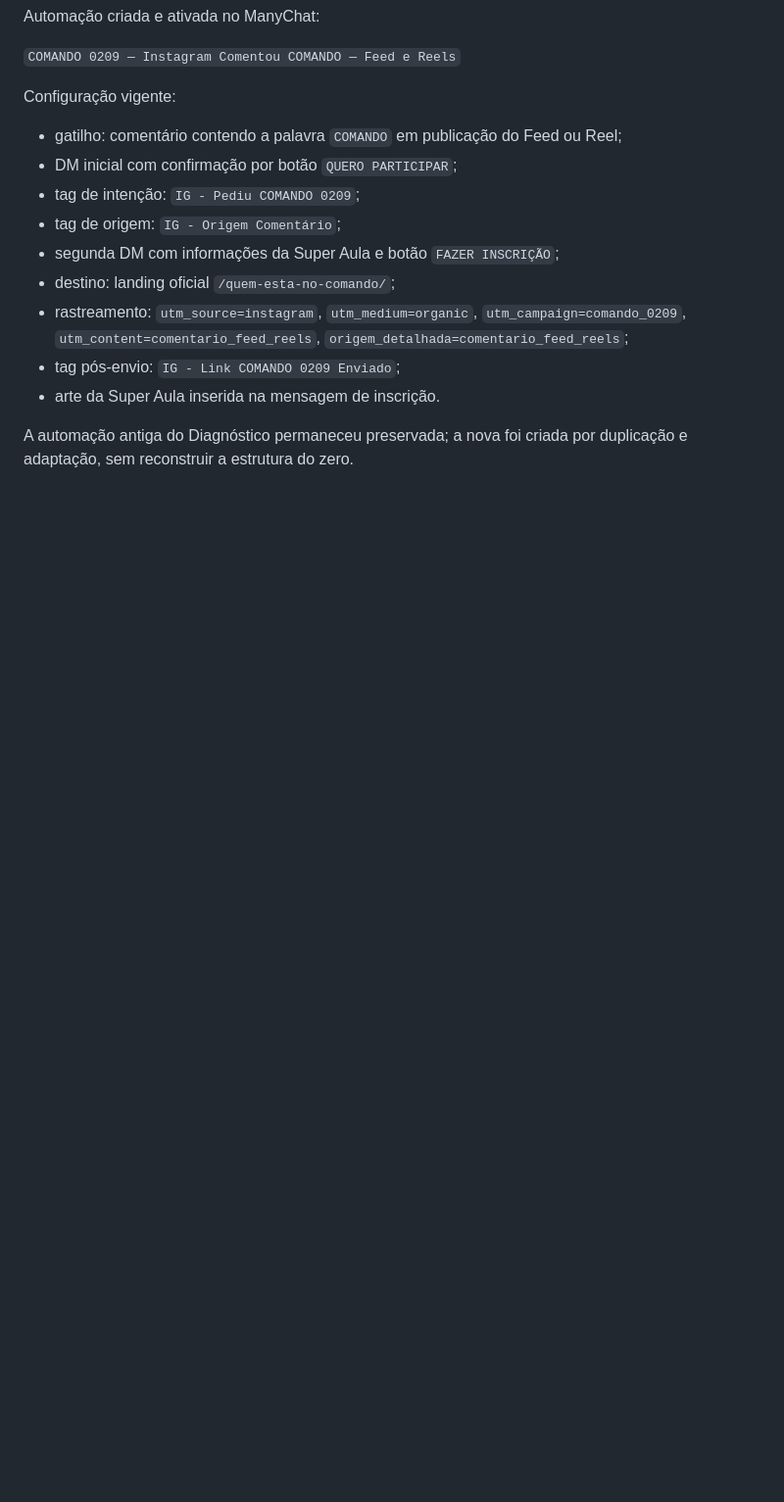
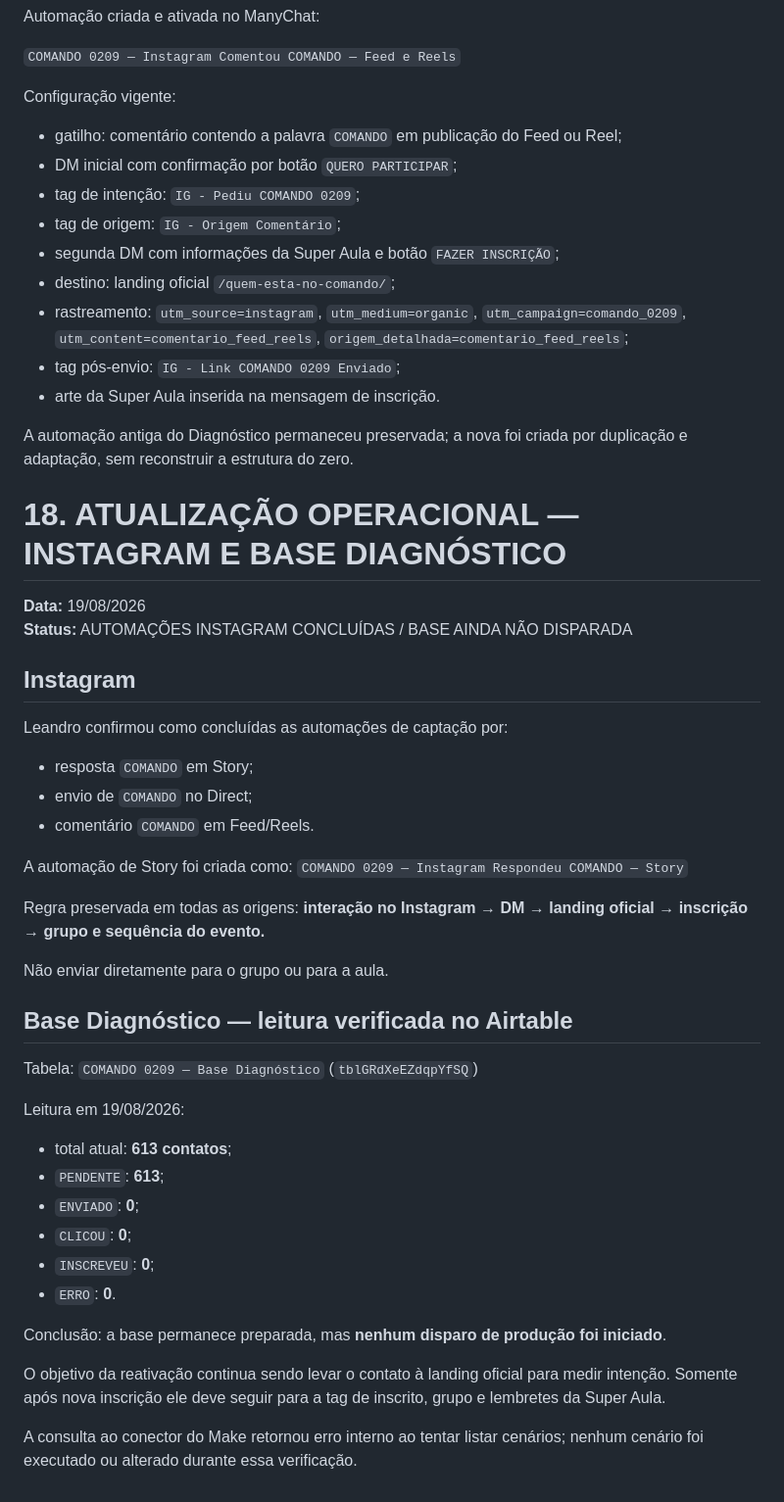
Before and after one commit to Leandrocunhaofc/Leandrocunhaofc, a Markdown page: RESET_MASCULINO/COMANDO_0209/03_CONTINUIDADE_TRAFEGO_PAGO_2_RESETMASCULINO.md, the part around the change. Shown at 98% size. Rendered like a GitHub page; blank space fills up the shorter version.

Commit message:
Registra automações Instagram e estado da base Diagnóstico

```diff
--- a/RESET_MASCULINO/COMANDO_0209/03_CONTINUIDADE_TRAFEGO_PAGO_2_RESETMASCULINO.md
+++ b/RESET_MASCULINO/COMANDO_0209/03_CONTINUIDADE_TRAFEGO_PAGO_2_RESETMASCULINO.md
@@ -566,3 +566,43 @@ Configuração vigente:
 - arte da Super Aula inserida na mensagem de inscrição.
 
 A automação antiga do Diagnóstico permaneceu preservada; a nova foi criada por duplicação e adaptação, sem reconstruir a estrutura do zero.
+
+
+# 18. ATUALIZAÇÃO OPERACIONAL — INSTAGRAM E BASE DIAGNÓSTICO
+
+**Data:** 19/08/2026
+**Status:** AUTOMAÇÕES INSTAGRAM CONCLUÍDAS / BASE AINDA NÃO DISPARADA
+
+## Instagram
+
+Leandro confirmou como concluídas as automações de captação por:
+- resposta `COMANDO` em Story;
+- envio de `COMANDO` no Direct;
+- comentário `COMANDO` em Feed/Reels.
+
+A automação de Story foi criada como:
+`COMANDO 0209 — Instagram Respondeu COMANDO — Story`
+
+Regra preservada em todas as origens:
+**interação no Instagram → DM → landing oficial → inscrição → grupo e sequência do evento.**
+
+Não enviar diretamente para o grupo ou para a aula.
+
+## Base Diagnóstico — leitura verificada no Airtable
+
+Tabela:
+`COMANDO 0209 — Base Diagnóstico` (`tblGRdXeEZdqpYfSQ`)
+
+Leitura em 19/08/2026:
+- total atual: **613 contatos**;
+- `PENDENTE`: **613**;
+- `ENVIADO`: **0**;
+- `CLICOU`: **0**;
+- `INSCREVEU`: **0**;
+- `ERRO`: **0**.
+
+Conclusão: a base permanece preparada, mas **nenhum disparo de produção foi iniciado**.
+
+O objetivo da reativação continua sendo levar o contato à landing oficial para medir intenção. Somente após nova inscrição ele deve seguir para a tag de inscrito, grupo e lembretes da Super Aula.
+
+A consulta ao conector do Make retornou erro interno ao tentar listar cenários; nenhum cenário foi executado ou alterado durante essa verificação.
```
